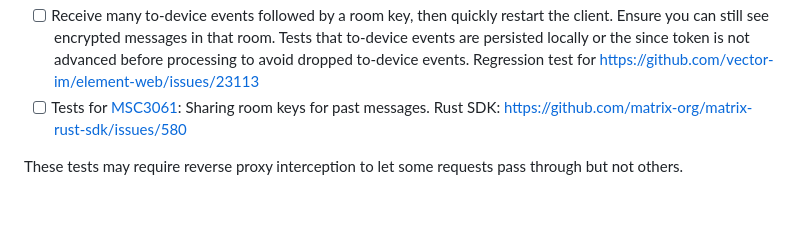
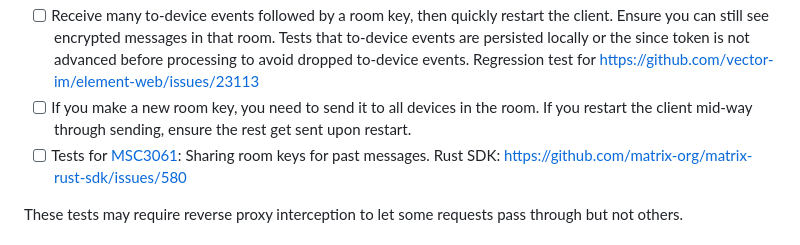
Before and after one commit to matrix-org/complement-crypto, a Markdown page: README.md, the part around the change. GitHub-like rendering; blank space fills up the shorter version.

Commit message:
Mention to-device regression test

```diff
--- a/README.md
+++ b/README.md
@@ -84,6 +84,7 @@ Network connectivity tests are extremely time sensitive as retries are often usi
 Regression tests:
  - [ ] Receive a to-device event with a room key, then fail requests to `/keys/query`. Ensure you can still see encrypted messages in that room. Regression test for https://github.com/vector-im/element-web/issues/24682
  - [ ] Receive many to-device events followed by a room key, then quickly restart the client. Ensure you can still see encrypted messages in that room. Tests that to-device events are persisted locally or the since token is not advanced before processing to avoid dropped to-device events. Regression test for https://github.com/vector-im/element-web/issues/23113
+ - [ ] If you make a new room key, you need to send it to all devices in the room. If you restart the client mid-way through sending, ensure the rest get sent upon restart.
  - [ ] Tests for [MSC3061](https://github.com/matrix-org/matrix-spec-proposals/pull/3061): Sharing room keys for past messages. Rust SDK: https://github.com/matrix-org/matrix-rust-sdk/issues/580
 
  These tests may require reverse proxy interception to let some requests pass through but not others.
```
